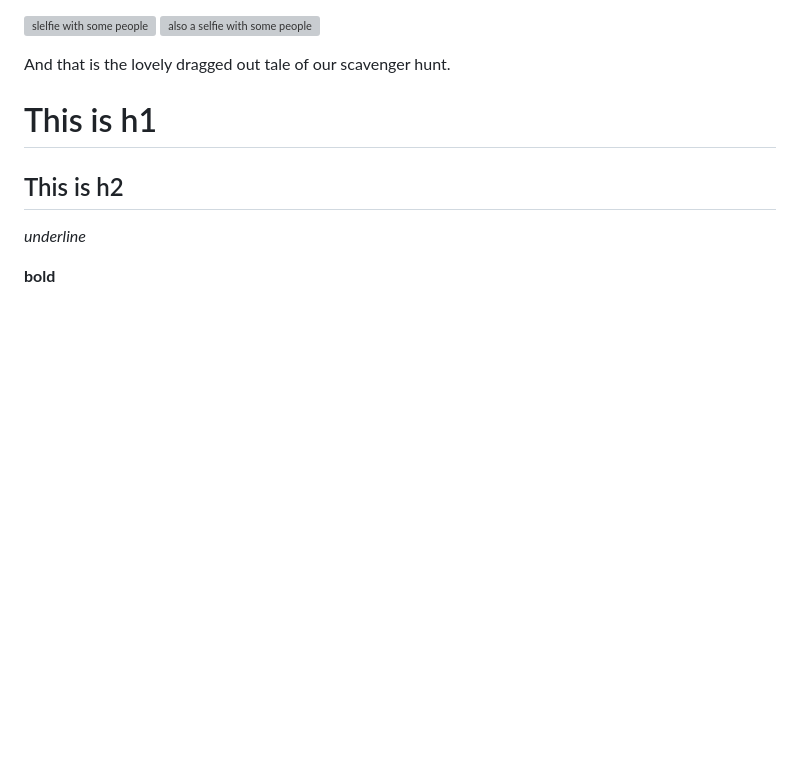
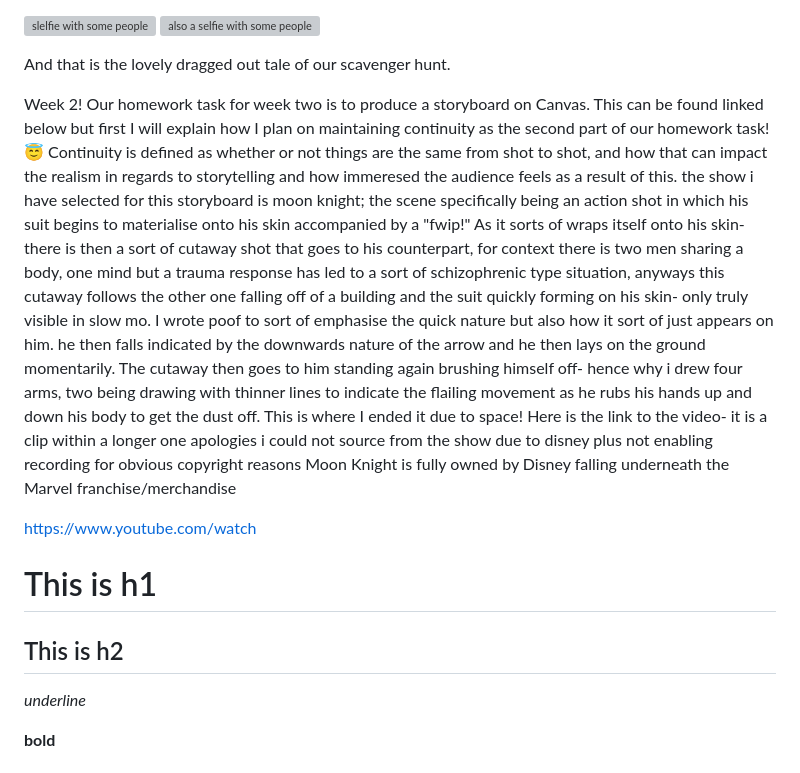
Before and after one commit to alienskaterrr/dms1-bloggg, a Markdown page: posts/first-blog-post.md, the part around the change. GitHub-like rendering; blank space fills up the shorter version; grey boxes are pictures that could not be loaded.

Commit message:
moon knight

```diff
--- a/posts/first-blog-post.md
+++ b/posts/first-blog-post.md
@@ -22,6 +22,16 @@ https://www.youtube.com/watch?v=_OA_MS8JS14
 
 And that is the lovely dragged out tale of our scavenger hunt.
 
+Week 2!
+Our homework task for week two is to produce a storyboard on Canvas. This can be found linked below but first I will explain how I plan on maintaining continuity as the second part of our homework task! 😇
+Continuity is defined as whether or not things are the same from shot to shot, and how that can impact the realism in regards to storytelling and how immeresed the audience feels as a result of this.
+the show i have selected for this storyboard is moon knight; the scene specifically being an action shot in which his suit begins to materialise onto his skin accompanied by a "fwip!" As it sorts of wraps itself onto his skin- there is then a sort of cutaway shot that goes to his counterpart, for context there is two men sharing a body, one mind but a trauma response has led to a sort of schizophrenic type situation, anyways this cutaway follows the other one falling off of a building and the suit quickly forming on his skin- only truly visible in slow mo. I wrote poof to sort of emphasise the quick nature but also how it sort of just appears on him. he then falls indicated by the downwards nature of the arrow and he then lays on the ground momentarily. The cutaway then goes to him standing again brushing himself off- hence why i drew four arms, two being drawing with thinner lines to indicate the flailing movement as he rubs his hands up and down his body to get the dust off.
+This is where I ended it due to space!
+Here is the link to the video- it is a clip within a longer one apologies i could not source from the show due to disney plus not enabling recording for obvious copyright reasons
+Moon Knight is fully owned by Disney falling underneath the Marvel franchise/merchandise
+
+https://www.youtube.com/watch
+
 
 # This is h1
 
```
